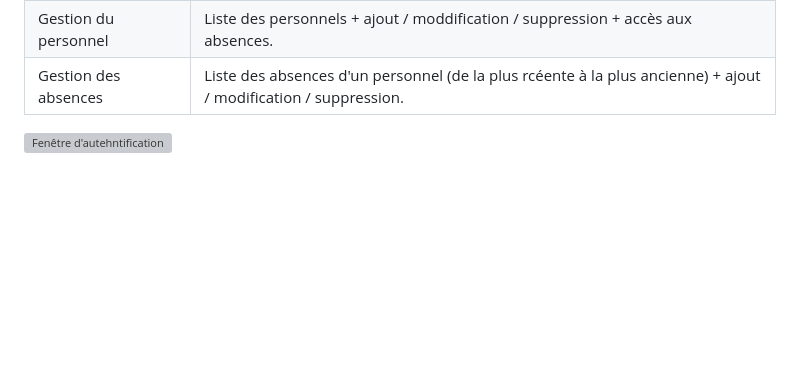
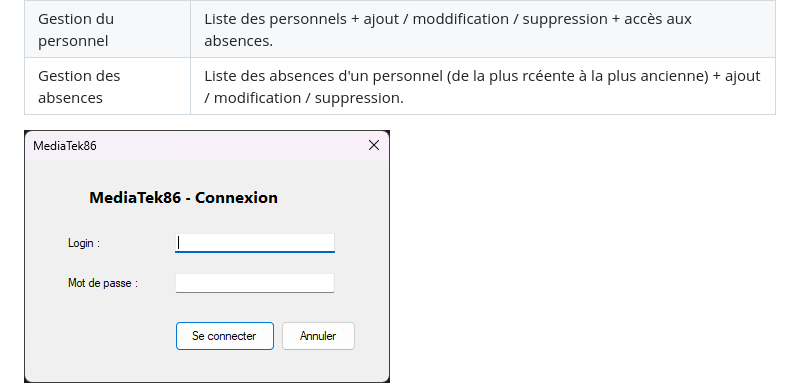
Before and after one commit to Myriam199/MediaTek86, a Markdown page: README.md, the part around the change. Rendered like a GitHub page; blank space fills up the shorter version; grey boxes are pictures that could not be loaded.

Commit message:
Correction nom capture authentification

```diff
--- a/README.md
+++ b/README.md
@@ -36,7 +36,7 @@ Interfaaces
 | Gestion du personnel | Liste des personnels + ajout / moddification / suppression + accès aux absences. |
 | Gestion des absences | Liste des absences d'un personnel (de la plus rcéente à la plus ancienne) + ajout / modification / suppression. |
 
-![Fenêtre d'autehntification](docs/intefrace-authentification.png)
+![Fenêtre d'autehntification](docs/interface-authentification.png)
 ![Gestion du personnel](docs/interface-personnel.png)
 ![Gestion des absences](docs/interface-absence.png)
 
```
